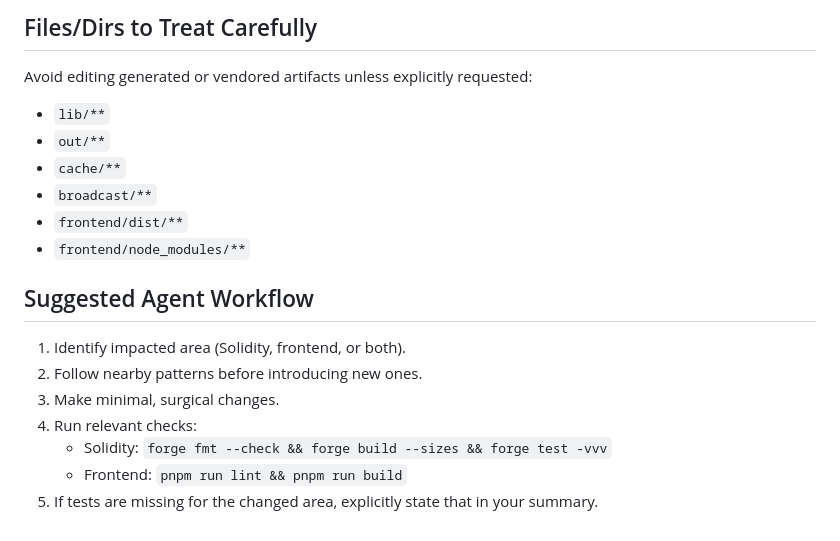
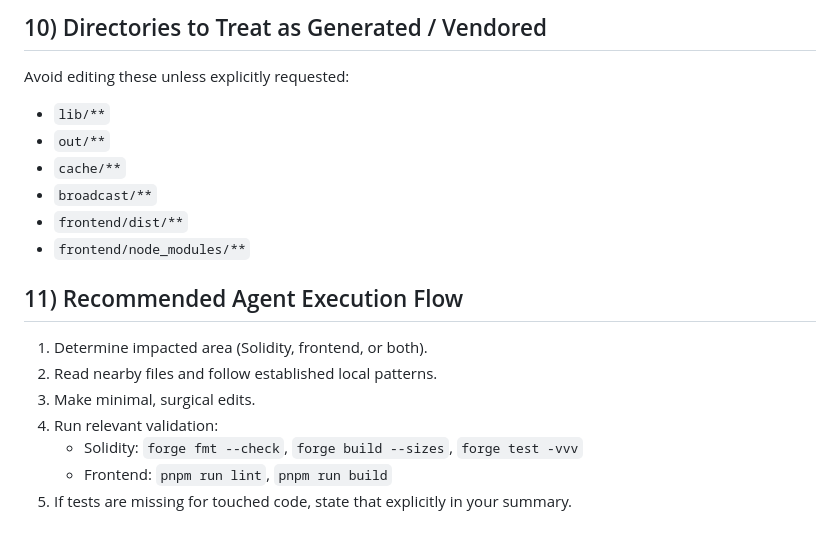
Before and after one commit to srcres258/dapp-pet-shop-new, a Markdown page: AGENTS.md, the part around one of its changes. Rendered like a GitHub page.

```diff
--- a/AGENTS.md
+++ b/AGENTS.md
@@ -150,7 +156,7 @@ Derived from `frontend/eslint.config.js`, `frontend/tsconfig*.json`, and `fronte
 
-## Files/Dirs to Treat Carefully
+## 10) Directories to Treat as Generated / Vendored
 
-Avoid editing generated or vendored artifacts unless explicitly requested:
+Avoid editing these unless explicitly requested:
 
 - `lib/**`
 - `out/**`
@@ -159,12 +165,12 @@ Avoid editing generated or vendored artifacts unless explicitly requested:
 - `frontend/dist/**`
 - `frontend/node_modules/**`
 
-## Suggested Agent Workflow
+## 11) Recommended Agent Execution Flow
 
-1. Identify impacted area (Solidity, frontend, or both).
-2. Follow nearby patterns before introducing new ones.
-3. Make minimal, surgical changes.
-4. Run relevant checks:
-   - Solidity: `forge fmt --check && forge build --sizes && forge test -vvv`
-   - Frontend: `pnpm run lint && pnpm run build`
-5. If tests are missing for the changed area, explicitly state that in your summary.
+1. Determine impacted area (Solidity, frontend, or both).
+2. Read nearby files and follow established local patterns.
+3. Make minimal, surgical edits.
+4. Run relevant validation:
+   - Solidity: `forge fmt --check`, `forge build --sizes`, `forge test -vvv`
+   - Frontend: `pnpm run lint`, `pnpm run build`
+5. If tests are missing for touched code, state that explicitly in your summary.
```
Also changed, not shown: other parts of AGENTS.md (+87 -81 lines).
